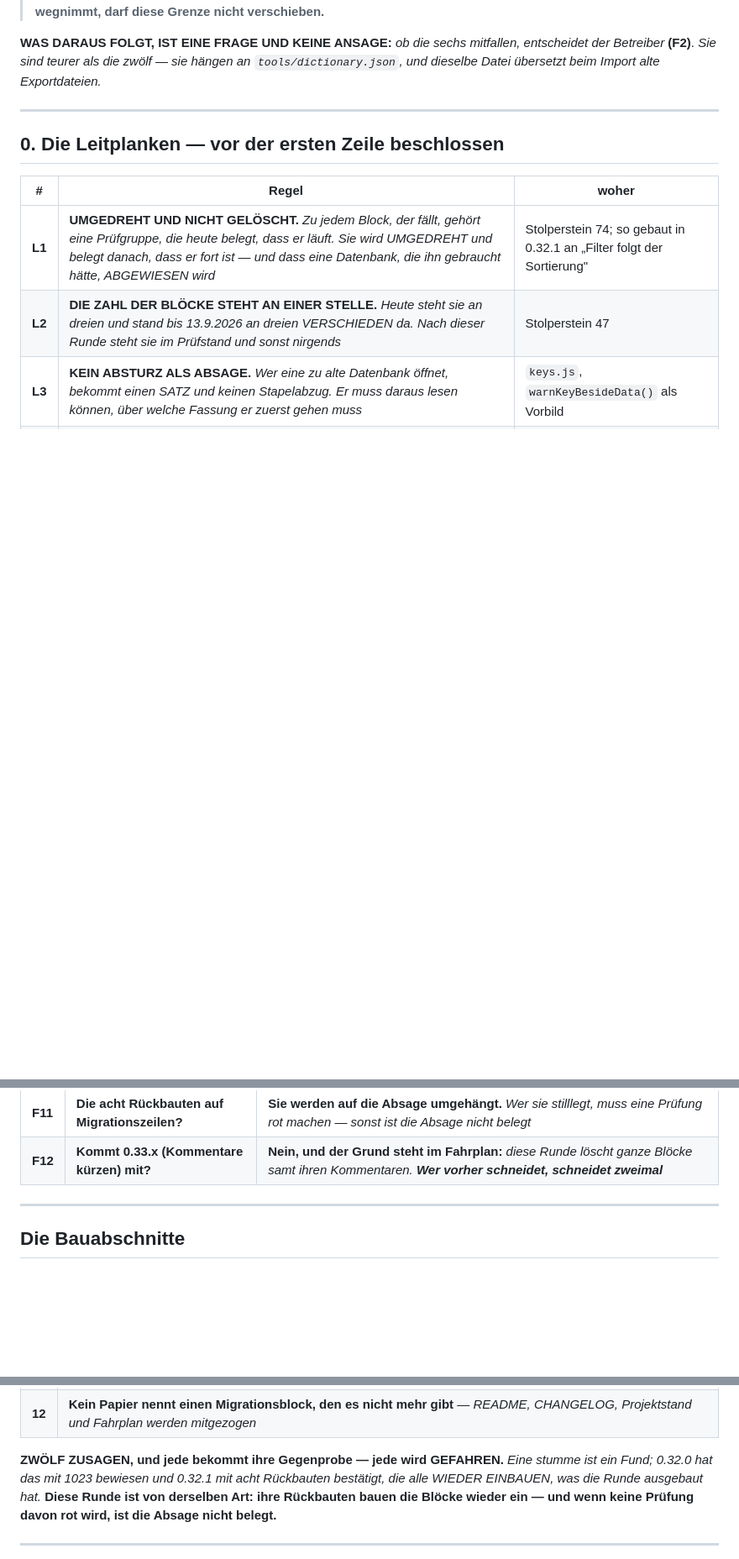
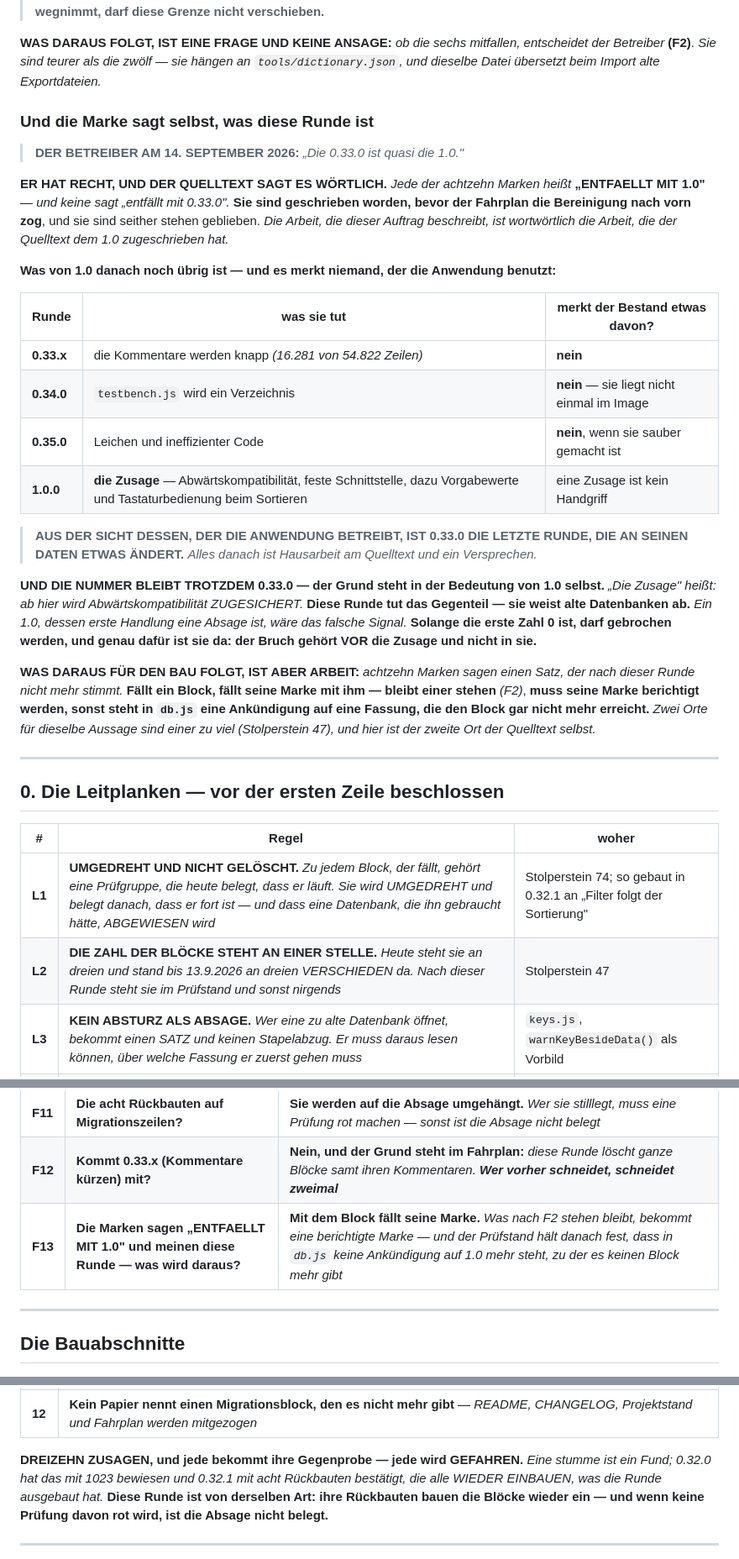
Before and after one commit to fardem/kriterion-dev, a Markdown page: Doku/Auftrag_0.33.0.md, 3 parts joined by grey strips. Shown at 84% size. Rendered like a GitHub page; blank space fills up the shorter version.

Commit message:
Auftrag 0.33.0: die Marke sagt selbst 1.0 -- Befund des Betreibers aufgenommen
Der Betreiber am 14.9.2026: "Die 0.33.0 ist quasi die 1.0." Er hat recht, und
der Quelltext sagt es woertlich: jede der achtzehn Marken heisst "ENTFAELLT MIT
1.0", keine sagt "entfaellt mit 0.33.0". Sie sind geschrieben worden, bevor der
Fahrplan die Bereinigung nach vorn zog.

Was von 1.0 danach uebrig ist, merkt niemand, der die Anwendung benutzt:
Kommentare kuerzen, den Pruefstand in Module legen, toten Code raeumen. Aus der
Sicht des Betreibers ist 0.33.0 die letzte Runde, die an seinen Daten etwas
aendert.

Die Nummer bleibt trotzdem 0.33.0, und der Grund steht in der Bedeutung von 1.0
selbst: "Die Zusage" sichert Abwaertskompatibilitaet zu, diese Runde weist alte
Datenbanken ab. Ein 1.0, dessen erste Handlung eine Absage ist, waere das
falsche Signal -- der Bruch gehoert VOR die Zusage und nicht in sie.

Was daraus fuer den Bau folgt, ist Arbeit: achtzehn Marken sagen einen Satz, der
nach dieser Runde nicht mehr stimmt. Neue Frage F13 und neue Zusage 1b -- in
db.js steht danach keine Ankuendigung auf 1.0 mehr, hinter der nichts liegt.

Co-Authored-By: Claude Opus 5 <noreply@anthropic.com>
Claude-Session: https://claude.ai/code/session_01Aosh1RsjLZ4XNY4uCXf3jx

```diff
--- a/Doku/Auftrag_0.33.0.md
+++ b/Doku/Auftrag_0.33.0.md
@@ -66,6 +66,44 @@ Betroffene.*
 mitfallen, entscheidet der Betreiber* **(F2)**. *Sie sind teurer als die zwölf —
 sie hängen an `tools/dictionary.json`, und dieselbe Datei übersetzt beim Import
 alte Exportdateien.*
+
+### Und die Marke sagt selbst, was diese Runde ist
+
+> **DER BETREIBER AM 14. SEPTEMBER 2026:** *„Die 0.33.0 ist quasi die 1.0."*
+
+**ER HAT RECHT, UND DER QUELLTEXT SAGT ES WÖRTLICH.** *Jede der achtzehn Marken
+heißt* **„ENTFAELLT MIT 1.0"** *— und keine sagt „entfällt mit 0.33.0".* **Sie
+sind geschrieben worden, bevor der Fahrplan die Bereinigung nach vorn zog**, und
+sie sind seither stehen geblieben. *Die Arbeit, die dieser Auftrag beschreibt,
+ist wortwörtlich die Arbeit, die der Quelltext dem 1.0 zugeschrieben hat.*
+
+**Was von 1.0 danach noch übrig ist — und es merkt niemand, der die Anwendung
+benutzt:**
+
+| Runde | was sie tut | merkt der Bestand etwas davon? |
+|---|---|---|
+| **0.33.x** | die Kommentare werden knapp *(16.281 von 54.822 Zeilen)* | **nein** |
+| **0.34.0** | `testbench.js` wird ein Verzeichnis | **nein** — sie liegt nicht einmal im Image |
+| **0.35.0** | Leichen und ineffizienter Code | **nein**, wenn sie sauber gemacht ist |
+| **1.0.0** | **die Zusage** — Abwärtskompatibilität, feste Schnittstelle, dazu Vorgabewerte und Tastaturbedienung beim Sortieren | eine Zusage ist kein Handgriff |
+
+> **AUS DER SICHT DESSEN, DER DIE ANWENDUNG BETREIBT, IST 0.33.0 DIE LETZTE
+> RUNDE, DIE AN SEINEN DATEN ETWAS ÄNDERT.** *Alles danach ist Hausarbeit am
+> Quelltext und ein Versprechen.*
+
+**UND DIE NUMMER BLEIBT TROTZDEM 0.33.0 — der Grund steht in der Bedeutung von
+1.0 selbst.** *„Die Zusage" heißt: ab hier wird Abwärtskompatibilität
+ZUGESICHERT.* **Diese Runde tut das Gegenteil — sie weist alte Datenbanken ab.**
+*Ein 1.0, dessen erste Handlung eine Absage ist, wäre das falsche Signal.*
+**Solange die erste Zahl 0 ist, darf gebrochen werden, und genau dafür ist sie
+da: der Bruch gehört VOR die Zusage und nicht in sie.**
+
+**WAS DARAUS FÜR DEN BAU FOLGT, IST ABER ARBEIT:** *achtzehn Marken sagen einen
+Satz, der nach dieser Runde nicht mehr stimmt.* **Fällt ein Block, fällt seine
+Marke mit ihm — bleibt einer stehen** *(F2)*, **muss seine Marke berichtigt
+werden, sonst steht in `db.js` eine Ankündigung auf eine Fassung, die den Block
+gar nicht mehr erreicht.** *Zwei Orte für dieselbe Aussage sind einer zu viel
+(Stolperstein 47), und hier ist der zweite Ort der Quelltext selbst.*
 
 ---
 
@@ -203,6 +241,7 @@ Fassung zuerst zu gehen ist.*
 | **F10** | **Die acht Prüfgruppen?** | **UMGEDREHT, nicht gelöscht** *(L1)*. *Sie legen weiter eine alte Datenbank an — und belegen danach die Absage* |
 | **F11** | **Die acht Rückbauten auf Migrationszeilen?** | **Sie werden auf die Absage umgehängt.** *Wer sie stilllegt, muss eine Prüfung rot machen — sonst ist die Absage nicht belegt* |
 | **F12** | **Kommt 0.33.x (Kommentare kürzen) mit?** | **Nein, und der Grund steht im Fahrplan:** *diese Runde löscht ganze Blöcke samt ihren Kommentaren. **Wer vorher schneidet, schneidet zweimal*** |
+| **F13** | **Die Marken sagen „ENTFAELLT MIT 1.0" und meinen diese Runde — was wird daraus?** | **Mit dem Block fällt seine Marke.** *Was nach F2 stehen bleibt, bekommt eine berichtigte Marke — und der Prüfstand hält danach fest, dass in `db.js` keine Ankündigung auf 1.0 mehr steht, zu der es keinen Block mehr gibt* |
 
 ---
 
@@ -237,7 +277,7 @@ Fassung zuerst zu gehen ist.*
 | **11** | **Die 28 Tabellen sind 28, und das Austauschformat ist 16** |
 | **12** | **Kein Papier nennt einen Migrationsblock, den es nicht mehr gibt** — *README, CHANGELOG, Projektstand und Fahrplan werden mitgezogen* |
 
-**ZWÖLF ZUSAGEN, und jede bekommt ihre Gegenprobe — jede wird GEFAHREN.**
+**DREIZEHN ZUSAGEN, und jede bekommt ihre Gegenprobe — jede wird GEFAHREN.**
 *Eine stumme ist ein Fund; 0.32.0 hat das mit 1023 bewiesen und 0.32.1 mit acht
 Rückbauten bestätigt, die alle WIEDER EINBAUEN, was die Runde ausgebaut hat.*
 **Diese Runde ist von derselben Art: ihre Rückbauten bauen die Blöcke wieder
```
Also changed, not shown: other parts of Doku/Auftrag_0.33.0.md (+1 -0 lines).
